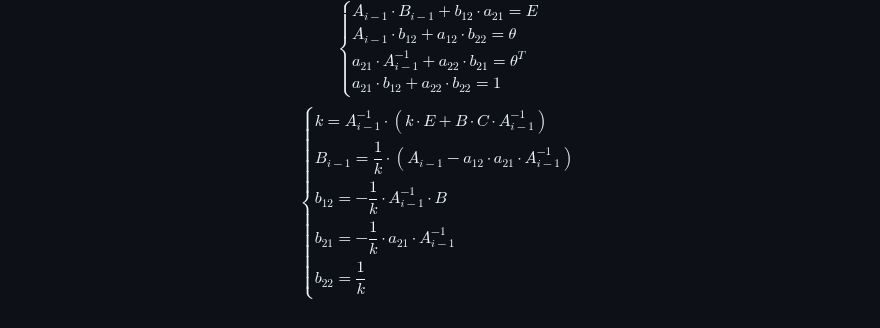
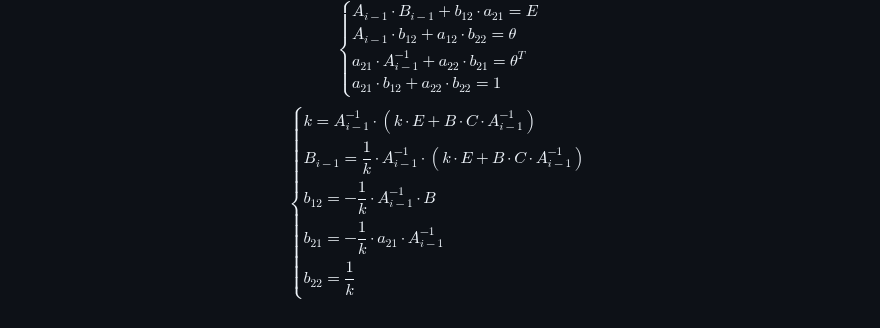
Before and after one commit to Jrol123/obsidian-dvfu, a Markdown page: Вычислительная математика/Коллоки/Коллоквиум 0.md, the part around the change. Drawn GitHub-style.

Commit message:
vault backup: 2024-10-29 18:56:34

```diff
--- a/Вычислительная математика/Коллоки/Коллоквиум 0.md
+++ b/Вычислительная математика/Коллоки/Коллоквиум 0.md
@@ -284,7 +284,7 @@ $a_{12}, b_{12}-$ вектор столбец, $a_{21}, b_{21}-$ вектор с
 $$
 \begin{cases}
 {k=A_{i-1}^{-1}\cdot \left( k\cdot E+B\cdot C\cdot A_{i-1}^{-1} \right)} \\
-{B_{i-1} = \dfrac{1}{k}\cdot(A_{i-1}-a_{12}\cdot a_{21} \cdot A_{i-1}^{-1})} \\
+{B_{i-1} = \dfrac{1}{k}\cdot A_{i-1}^{-1}\cdot \left( k\cdot E+B\cdot C\cdot A_{i-1}^{-1} \right)} \\
 {b_{12}=-\dfrac{1}{k}\cdot A_{i-1}^{-1}\cdot B} \\
 {b_{21}=-\dfrac{1}{k}\cdot a_{21}\cdot A_{i-1}^{-1}} \\
 {b_{22}=\dfrac{1}{k}}
```
